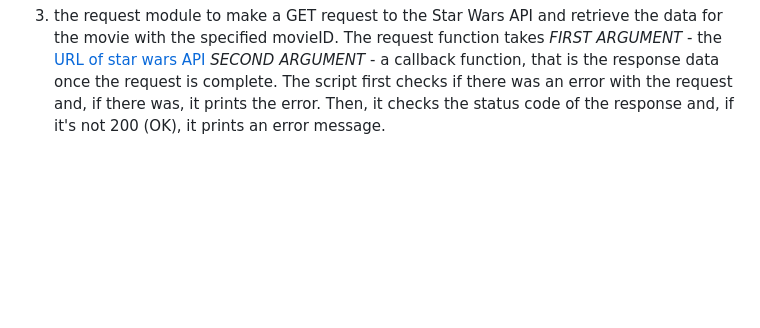
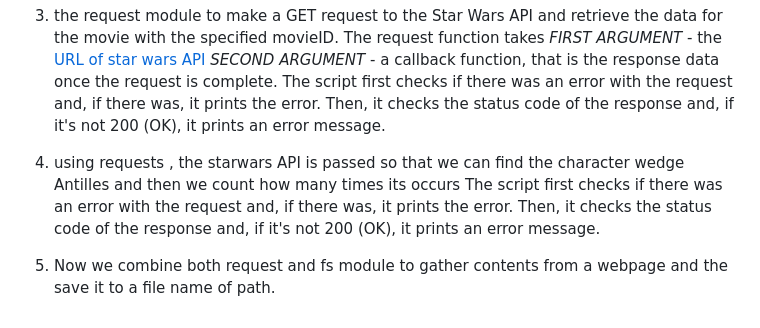
Before and after one commit to IVashty/alx-higher_level_programming, a Markdown page: 0x14-javascript-web_scraping/README.md, the part around the change. Drawn GitHub-style; blank space fills up the shorter version.

```diff
--- a/0x14-javascript-web_scraping/README.md
+++ b/0x14-javascript-web_scraping/README.md
@@ -75,3 +75,8 @@ The request function takes
     *FIRST ARGUMENT* - the [URL of star wars API](https://swapi-api.alx-tools.com/api/films/${movieId})
     *SECOND ARGUMENT* - a callback function, that is the response data once the request is complete.
 The script first checks if there was an error with the request and, if there was, it prints the error. Then, it checks the status code of the response and, if it's not 200 (OK), it prints an error message.
+
+4. using requests , the  starwars API is passed so that we can find the character wedge Antilles and then we count how many times its occurs
+The script first checks if there was an error with the request and, if there was, it prints the error. Then, it checks the status code of       the response and, if it's not 200 (OK), it prints an error message.
+
+5. Now we combine both request and fs module to gather contents from  a webpage  and the save it to  a file name of path.
```
